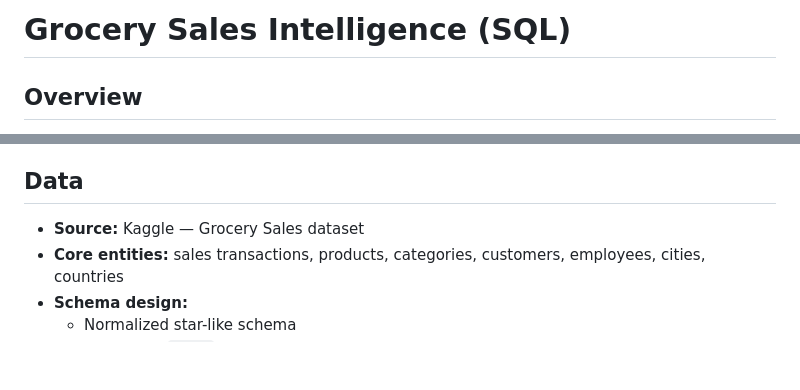
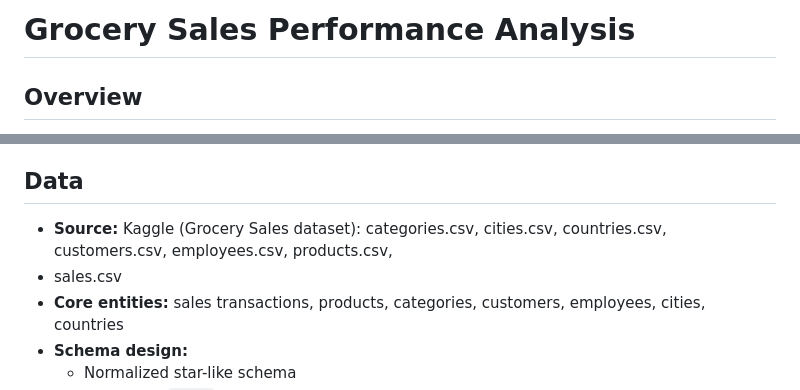
Before and after one commit to richardhluc/data-science-portfolio, a Markdown page: grocery-sales-performance-analysis/README.md, 2 parts joined by grey strips. Rendered like a GitHub page; blank space fills up the shorter version.

Commit message:
Rename project and clarify data source
Updated project title and enhanced data source details.

```diff
--- a/grocery-sales-performance-analysis/README.md
+++ b/grocery-sales-performance-analysis/README.md
@@ -1,4 +1,4 @@
-# Grocery Sales Intelligence (SQL)
+# Grocery Sales Performance Analysis
 
 ## Overview
 End-to-end SQL analytics project analyzing grocery sales transactions to support revenue growth, product strategy, and sales performance optimization. The project transforms raw sales data into a normalized relational model, performs data quality validation, and delivers business-ready analytics consumed in Tableau dashboards to inform pricing, merchandising, and salesforce decisions.
@@ -11,7 +11,8 @@ End-to-end SQL analytics project analyzing grocery sales transactions to support
 - How does product mix vary by salesperson, and where do cross-sell opportunities exist?
 
 ## Data
-- **Source:** Kaggle — Grocery Sales dataset
+- **Source:** Kaggle (Grocery Sales dataset): categories.csv, cities.csv, countries.csv, customers.csv, employees.csv, products.csv,
+-   sales.csv
 - **Core entities:** sales transactions, products, categories, customers, employees, cities, countries
 - **Schema design:**
   - Normalized star-like schema
```
